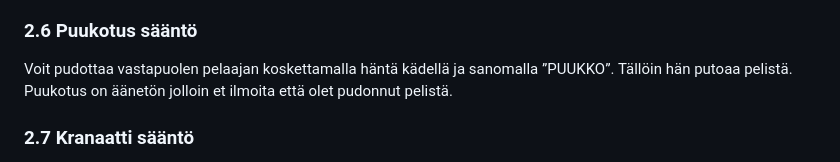
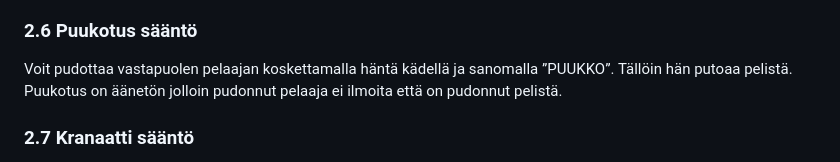
Before and after one commit to Keski-SuomenAirsoft/ksairsoft.info, a Markdown page: src/pages/pelisaannot.md, the part around the change. Drawn GitHub-style.

```diff
--- a/src/pages/pelisaannot.md
+++ b/src/pages/pelisaannot.md
@@ -84,7 +84,7 @@ Mikäli pääset yllättämään vastapuolen pelaajan lähietäisyydeltä, voit
 
 ### 2.6 Puukotus sääntö
 
-Voit pudottaa vastapuolen pelaajan koskettamalla häntä kädellä ja sanomalla ”PUUKKO”. Tällöin hän putoaa pelistä. Puukotus on äänetön jolloin et ilmoita että olet pudonnut pelistä.
+Voit pudottaa vastapuolen pelaajan koskettamalla häntä kädellä ja sanomalla ”PUUKKO”. Tällöin hän putoaa pelistä. Puukotus on äänetön jolloin pudonnut pelaaja ei ilmoita että on pudonnut pelistä.
 
 ### 2.7 Kranaatti sääntö
 
```
